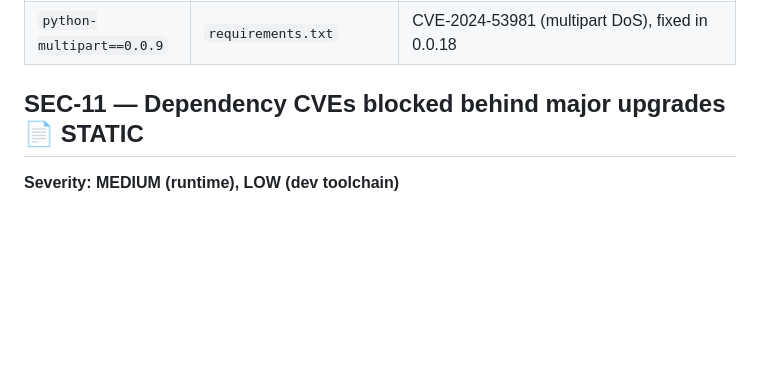
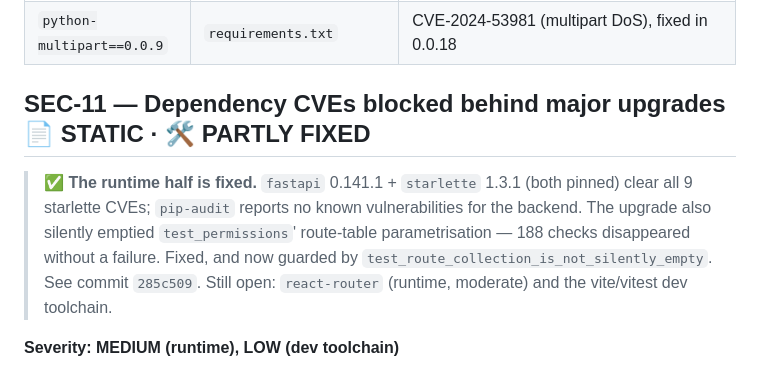
Before and after one commit to CallumNunesVaz/reqmesh, a Markdown page: AUDIT.md, the part around the change. Drawn GitHub-style; blank space fills up the shorter version.

Commit message:
docs: mark SEC-11's runtime half fixed
Co-Authored-By: Claude Opus 5 <noreply@anthropic.com>

```diff
--- a/AUDIT.md
+++ b/AUDIT.md
@@ -320,7 +320,15 @@ run pip with `--require-hashes` or `--no-index --find-links <bundle/wheels>`.
 | Scanner follows directory symlinks | `code_scan.py:139` | `rglob` fallback escapes the `relative_to` confinement on Python < 3.13 |
 | `python-multipart==0.0.9` | `requirements.txt` | CVE-2024-53981 (multipart DoS), fixed in 0.0.18 |
 
-## SEC-11 — Dependency CVEs blocked behind major upgrades 📄 STATIC
+## SEC-11 — Dependency CVEs blocked behind major upgrades 📄 STATIC · 🛠 PARTLY FIXED
+
+> ✅ **The runtime half is fixed.** `fastapi` 0.141.1 + `starlette` 1.3.1 (both pinned)
+> clear all 9 starlette CVEs; `pip-audit` reports no known vulnerabilities for the backend.
+> The upgrade also silently emptied `test_permissions`' route-table parametrisation —
+> 188 checks disappeared without a failure. Fixed, and now guarded by
+> `test_route_collection_is_not_silently_empty`. See commit `285c509`.
+> Still open: `react-router` (runtime, moderate) and the vite/vitest dev toolchain.
+
 
 **Severity: MEDIUM (runtime), LOW (dev toolchain)**
 
```
